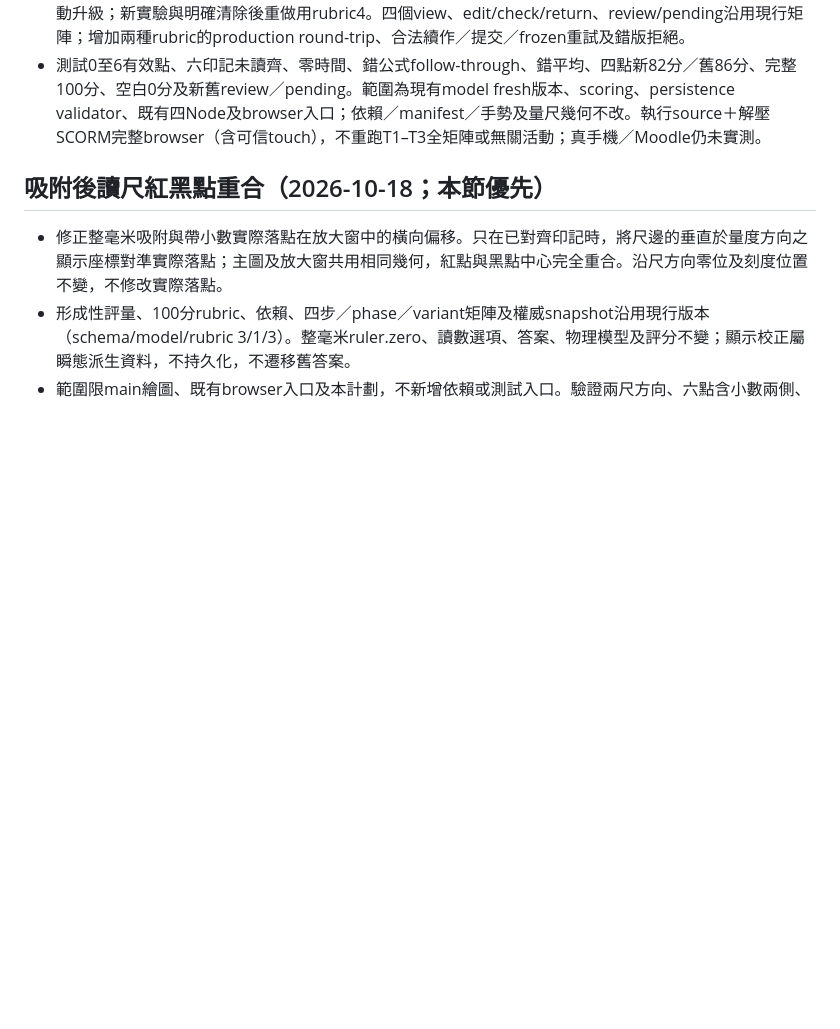
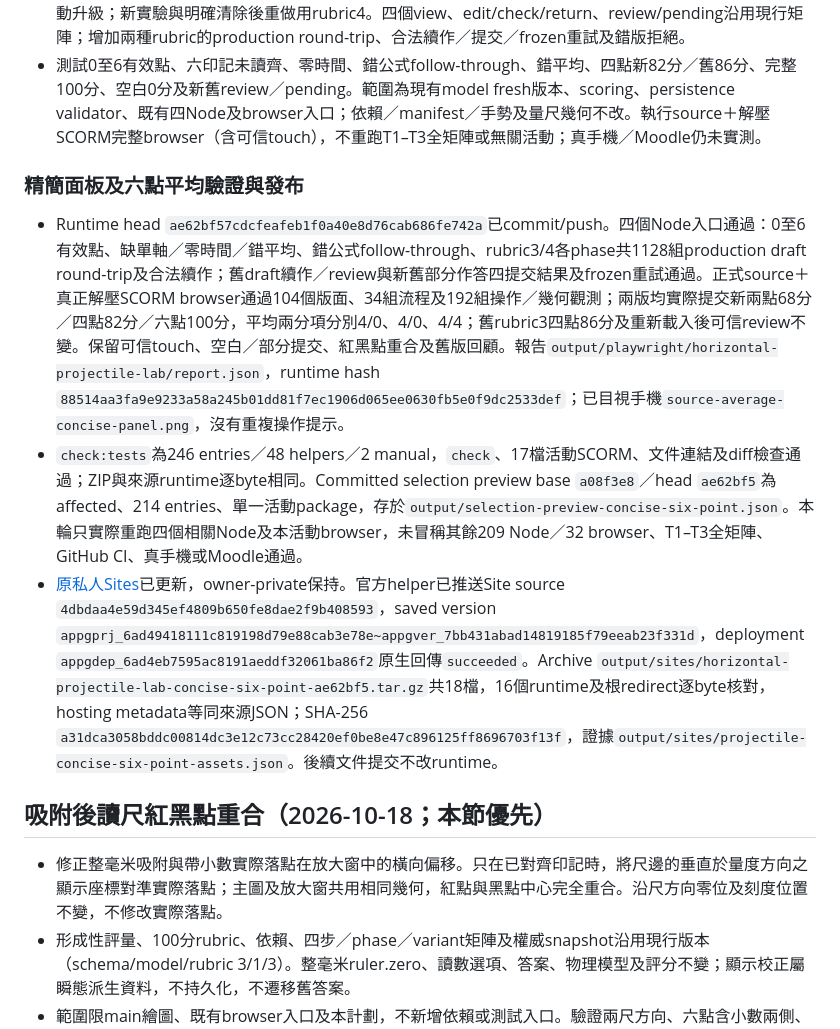
Before and after one commit to frenselw/simlab, a Markdown page: plans/35-horizontal-projectile-lab.md, the part around the change. Rendered like a GitHub page; blank space fills up the shorter version.

Commit message:
Record concise panel and six-point mean validation and deployment

```diff
--- a/plans/35-horizontal-projectile-lab.md
+++ b/plans/35-horizontal-projectile-lab.md
@@ -10,6 +10,12 @@
 - 使用者選定：保留計平均的運算分；量齊六點先可取得準確度分。新實驗rubricVersion=4，schemaVersion/modelVersion仍3/1。運算4分沿用至少兩個有限派生速度、與自己的有效速度平均一致及原容差；準確度4分另要求六列均有完整讀數並產生有限速度，以及原10%準確度容差。六點完整但平均錯誤不給準確度分；僅留下六個印記、缺單軸讀數或零時間均不算完成六點。2至5點仍可填平均、檢查及提交，其他獨立分數保留，不封鎖部分作答。
 - 版本策略：權威schema不新增欄位，以既有rubricVersion保存評分契約。validator僅接受schema3配rubric3/4，舊schema1/2仍須對應原rubric。既有rubric3的draft續作／review／pending保持原分，不自動升級；新實驗與明確清除後重做用rubric4。四個view、edit/check/return、review/pending沿用現行矩陣；增加兩種rubric的production round-trip、合法續作／提交／frozen重試及錯版拒絕。
 - 測試0至6有效點、六印記未讀齊、零時間、錯公式follow-through、錯平均、四點新82分／舊86分、完整100分、空白0分及新舊review／pending。範圍為現有model fresh版本、scoring、persistence validator、既有四Node及browser入口；依賴／manifest／手勢及量尺幾何不改。執行source＋解壓SCORM完整browser（含可信touch），不重跑T1–T3全矩陣或無關活動；真手機／Moodle仍未實測。
+
+### 精簡面板及六點平均驗證與發布
+
+- Runtime head `ae62bf57cdcfeafeb1f0a40e8d76cab686fe742a`已commit/push。四個Node入口通過：0至6有效點、缺單軸／零時間／錯平均、錯公式follow-through、rubric3/4各phase共1128組production draft round-trip及合法續作；舊draft續作／review與新舊部分作答四提交結果及frozen重試通過。正式source＋真正解壓SCORM browser通過104個版面、34組流程及192組操作／幾何觀測；兩版均實際提交新兩點68分／四點82分／六點100分，平均兩分項分別4/0、4/0、4/4；舊rubric3四點86分及重新載入後可信review不變。保留可信touch、空白／部分提交、紅黑點重合及舊版回顧。報告`output/playwright/horizontal-projectile-lab/report.json`，runtime hash `88514aa3fa9e9233a58a245b01dd81f7ec1906d065ee0630fb5e0f9dc2533def`；已目視手機`source-average-concise-panel.png`，沒有重複操作提示。
+- `check:tests`為246 entries／48 helpers／2 manual，`check`、17檔活動SCORM、文件連結及diff檢查通過；ZIP與來源runtime逐byte相同。Committed selection preview base `a08f3e8`／head `ae62bf5`為affected、214 entries、單一活動package，存於`output/selection-preview-concise-six-point.json`。本輪只實際重跑四個相關Node及本活動browser，未冒稱其餘209 Node／32 browser、T1–T3全矩陣、GitHub CI、真手機或Moodle通過。
+- [原私人Sites](https://simlab-horizontal-projectile-lab.ieyp.chatgpt.site)已更新，owner-private保持。官方helper已推送Site source `4dbdaa4e59d345ef4809b650fe8dae2f9b408593`，saved version `appgprj_6ad49418111c819198d79e88cab3e78e~appgver_7bb431abad14819185f79eeab23f331d`，deployment `appgdep_6ad4eb7595ac8191aeddf32061ba86f2`原生回傳`succeeded`。Archive `output/sites/horizontal-projectile-lab-concise-six-point-ae62bf5.tar.gz`共18檔，16個runtime及根redirect逐byte核對，hosting metadata等同來源JSON；SHA-256 `a31dca3058bddc00814dc3e12c73cc28420ef0be8e47c896125ff8696703f13f`，證據`output/sites/projectile-concise-six-point-assets.json`。後續文件提交不改runtime。
 
 ## 吸附後讀尺紅黑點重合（2026-10-18；本節優先）
 
```
